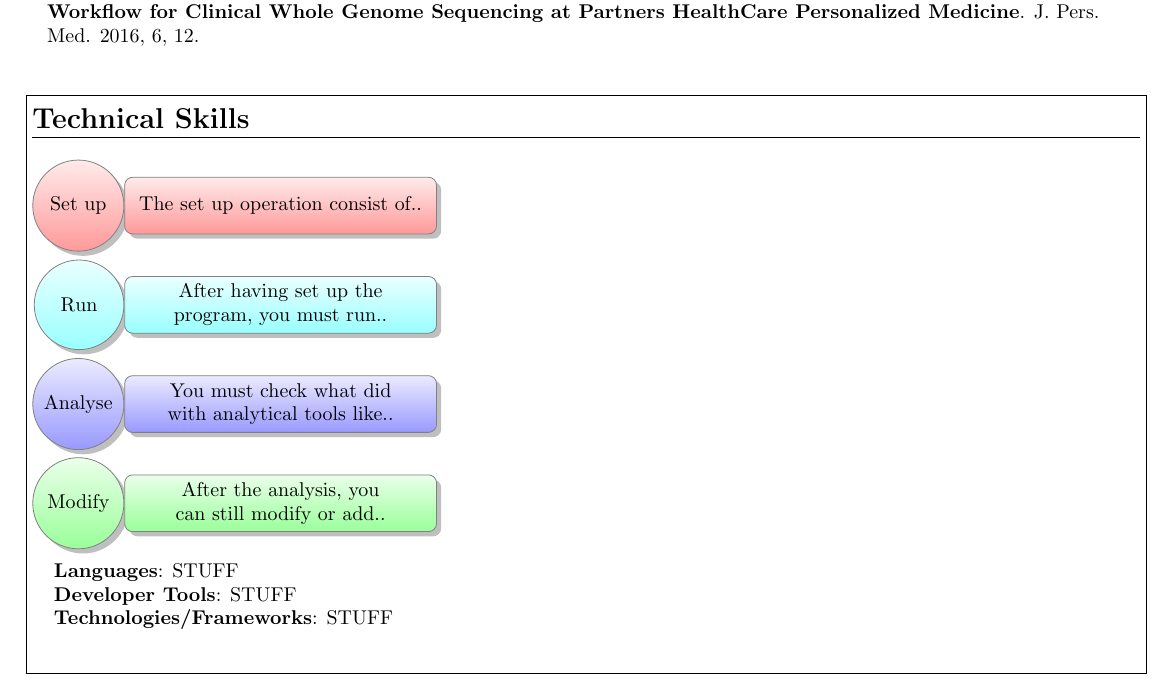
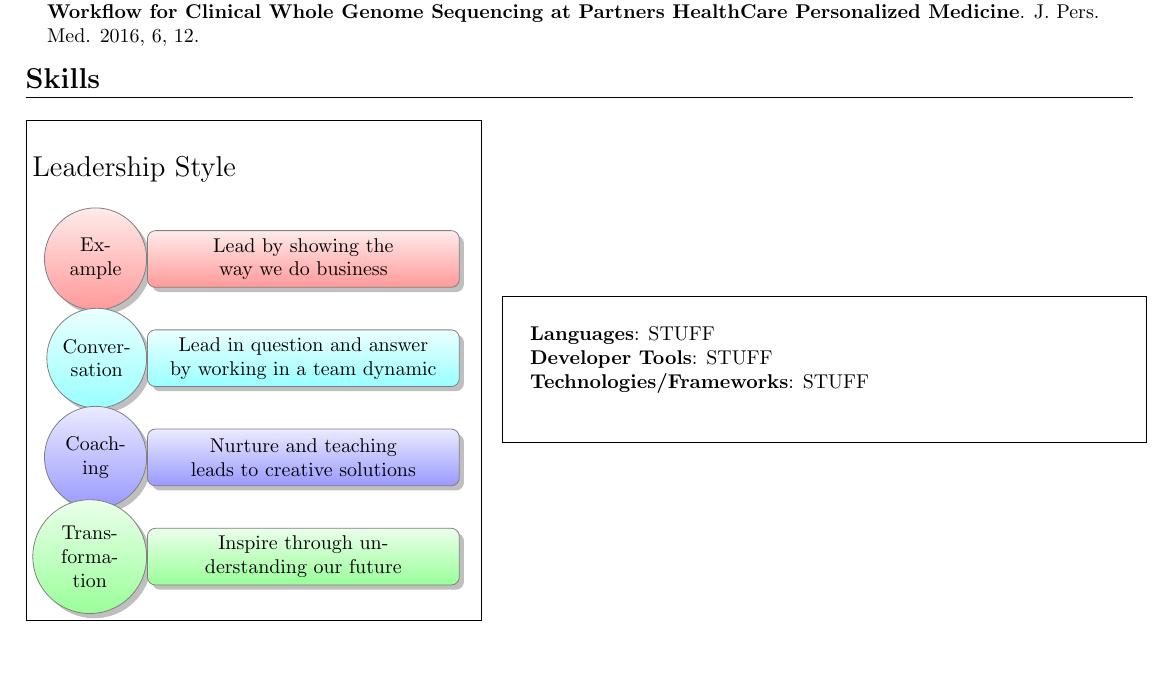
Before and after one commit to jjevans/resume, a LaTeX document (tex/jasonevans_09182023.tex): part of page 2 of 2, cut so that both start at the same text, the shorter picture padded with empty space. Compiled offline with pdfLaTeX.

Commit message:
intermediate.  tech skill dev needed

```diff
--- a/tex/jasonevans_09182023.tex
+++ b/tex/jasonevans_09182023.tex
@@ -297,20 +297,27 @@
 
 
 %outline box
-\vspace*{4mm}
+%\vspace*{4mm}
 
+\section{\Large{Skills}}
+%\fbox{\parbox{\linewidth}{
+%\vspace*{1mm}
+\begin{minipage}{0.4\linewidth}
 \fbox{\parbox{\linewidth}{
-\vspace*{-2mm}
-\section{\Large{Technical Skills}}
-
+\vspace*{1mm}
+\begin{flushleft}\Large{Leadership Style}\end{flushleft}
 \smartdiagram[descriptive diagram]{
-{Set up,The set up operation consist of..},
-{Run, {After having set up the program, you must run..}},
-{Analyse, You must check what did with analytical tools like..},
-{Modify, {After the analysis, you can still modify or add..}},
-}
-    \vspace{-7pt}
-    \begin{itemize}
+{\small{Example},Lead by showing the way we do business},
+{\small{Conversation}, Lead in question and answer by working in a team dynamic},
+{\small{Coaching}, Nurture and teaching leads to creative solutions},
+{\small{Transformation}, Inspire through understanding our future},
+}}}
+\end{minipage}
+\hfill
+\begin{minipage}[c]{0.57\linewidth}
+%    \vspace{-7pt}
+\fbox{\parbox{\linewidth}{
+   \begin{itemize}
     [leftmargin=0.15in, label={}]\small{\item{
         % LANGUAGES
         \textbf{Languages}{: STUFF} \\
@@ -319,6 +326,9 @@
         % TECHNOLOGIES
         \textbf{Technologies/Frameworks}{: STUFF} \\}}
     \end{itemize}
+}}
 	\vspace*{0mm}
-}}
+\end{minipage}
+%box around skills
+%}}
 \end{document}
```
Also changed, not shown: tex/jasonevans_09182023.pdf (added).
